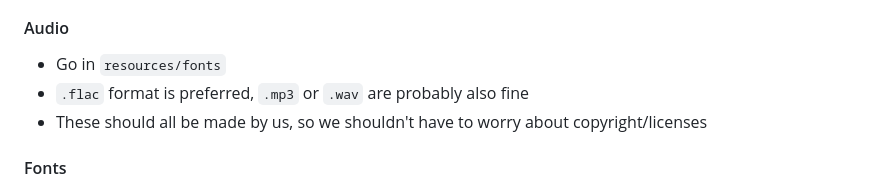
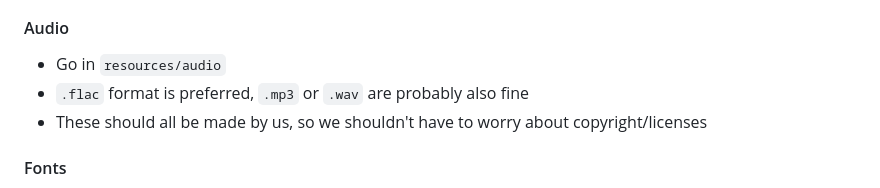
Before and after one commit to simonbw/ld-55, a Markdown page: README.md, the part around the change. GitHub-like rendering.

Commit message:
fix typo in readme

```diff
--- a/README.md
+++ b/README.md
@@ -32,7 +32,7 @@ If you replace
 
 #### Audio
 
-- Go in `resources/fonts`
+- Go in `resources/audio`
 - `.flac` format is preferred, `.mp3` or `.wav` are probably also fine
 - These should all be made by us, so we shouldn't have to worry about copyright/licenses
 
```
